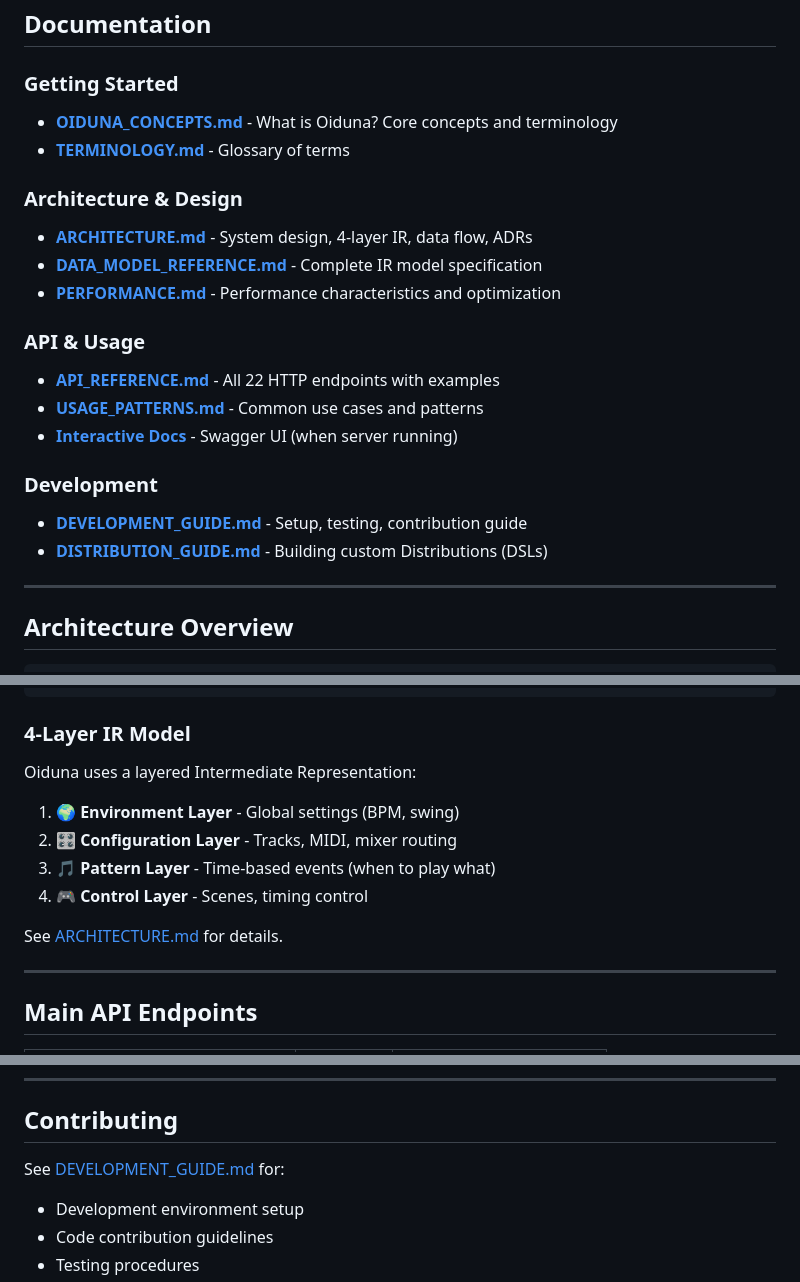
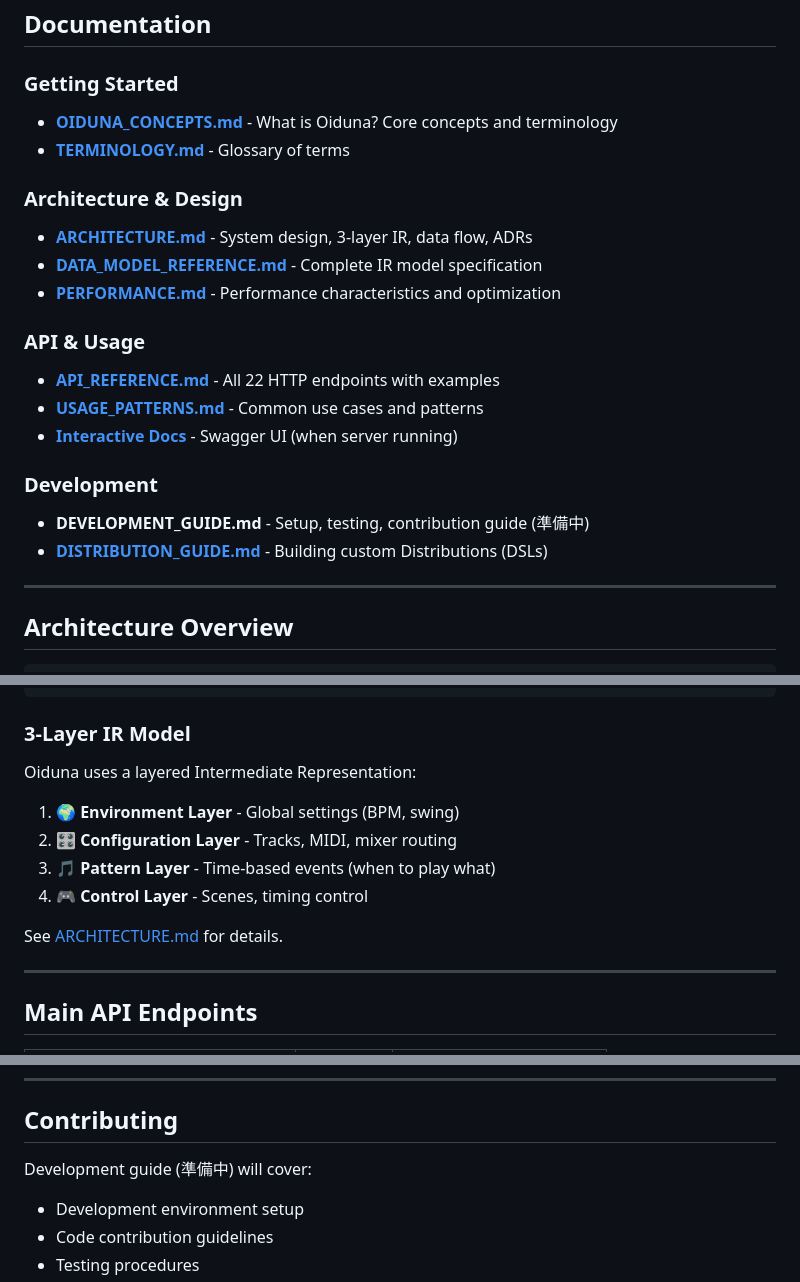
Before and after one commit to KengoTobita/oiduna, a Markdown page: README.md, 3 parts joined by grey strips. Drawn GitHub-style.

````diff
--- a/README.md
+++ b/README.md
@@ -130,9 +130,9 @@ curl -X POST http://localhost:57122/playback/stop
 
 ### Architecture & Design
 
-- **[ARCHITECTURE.md](oiduna/docs/ARCHITECTURE.md)** - System design, 4-layer IR, data flow, ADRs
-- **[DATA_MODEL_REFERENCE.md](oiduna/docs/DATA_MODEL_REFERENCE.md)** - Complete IR model specification
-- **[PERFORMANCE.md](oiduna/docs/PERFORMANCE.md)** - Performance characteristics and optimization
+- **[ARCHITECTURE.md](docs/ARCHITECTURE.md)** - System design, 3-layer IR, data flow, ADRs
+- **[DATA_MODEL_REFERENCE.md](docs/DATA_MODEL_REFERENCE.md)** - Complete IR model specification
+- **[PERFORMANCE.md](docs/PERFORMANCE.md)** - Performance characteristics and optimization
 
 ### API & Usage
 
@@ -142,8 +142,8 @@ curl -X POST http://localhost:57122/playback/stop
 
 ### Development
 
-- **[DEVELOPMENT_GUIDE.md](oiduna/docs/DEVELOPMENT_GUIDE.md)** - Setup, testing, contribution guide
-- **[DISTRIBUTION_GUIDE.md](oiduna/docs/DISTRIBUTION_GUIDE.md)** - Building custom Distributions (DSLs)
+- **DEVELOPMENT_GUIDE.md** - Setup, testing, contribution guide (準備中)
+- **[DISTRIBUTION_GUIDE.md](docs/DISTRIBUTION_GUIDE.md)** - Building custom Distributions (DSLs)
 
 
 ---
@@ -172,7 +172,7 @@ curl -X POST http://localhost:57122/playback/stop
   (audio)          (hardware)
 ```
 
-### 4-Layer IR Model
+### 3-Layer IR Model
 
 Oiduna uses a layered Intermediate Representation:
 
@@ -351,7 +351,7 @@ MIT
 
 ## Contributing
 
-See [DEVELOPMENT_GUIDE.md](oiduna/docs/DEVELOPMENT_GUIDE.md) for:
+Development guide (準備中) will cover:
 - Development environment setup
 - Code contribution guidelines
 - Testing procedures
````
Also changed, not shown: other parts of README.md (+8 -8 lines).
